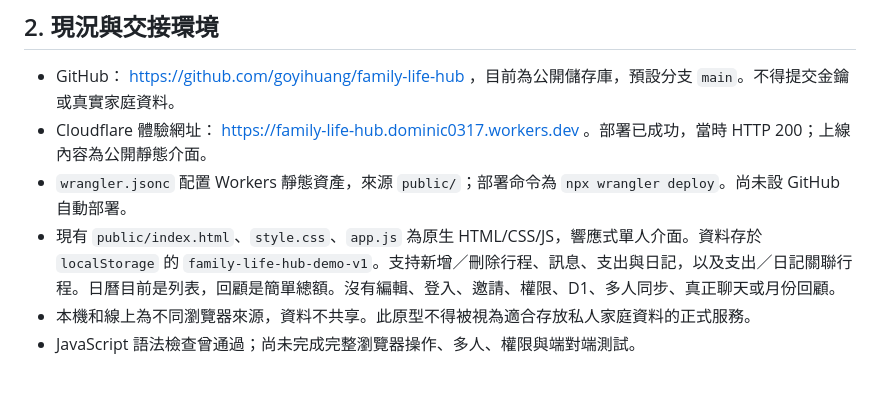
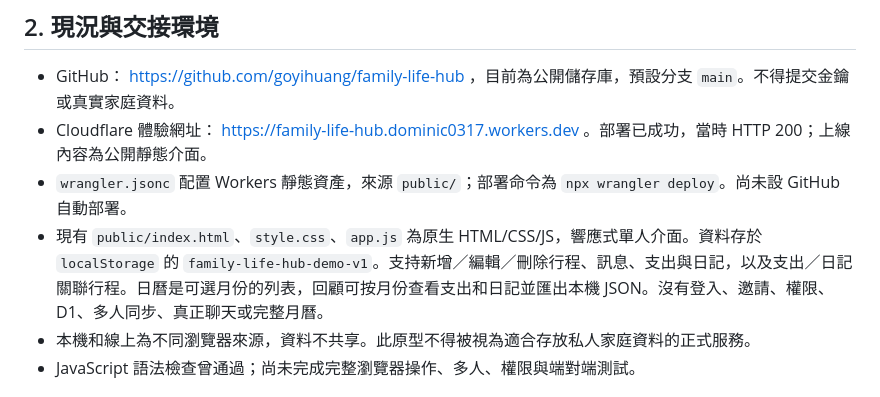
Before and after one commit to goyihuang/family-life-hub, a Markdown page: PRD.md, the part around the change. Drawn GitHub-style.

Commit message:
Improve prototype and update project documentation

```diff
--- a/PRD.md
+++ b/PRD.md
@@ -13,7 +13,7 @@
 - GitHub： https://github.com/goyihuang/family-life-hub ，目前為公開儲存庫，預設分支 `main`。不得提交金鑰或真實家庭資料。
 - Cloudflare 體驗網址： https://family-life-hub.dominic0317.workers.dev 。部署已成功，當時 HTTP 200；上線內容為公開靜態介面。
 - `wrangler.jsonc` 配置 Workers 靜態資產，來源 `public/`；部署命令為 `npx wrangler deploy`。尚未設 GitHub 自動部署。
-- 現有 `public/index.html`、`style.css`、`app.js` 為原生 HTML/CSS/JS，響應式單人介面。資料存於 `localStorage` 的 `family-life-hub-demo-v1`。支持新增／刪除行程、訊息、支出與日記，以及支出／日記關聯行程。日曆目前是列表，回顧是簡單總額。沒有編輯、登入、邀請、權限、D1、多人同步、真正聊天或月份回顧。
+- 現有 `public/index.html`、`style.css`、`app.js` 為原生 HTML/CSS/JS，響應式單人介面。資料存於 `localStorage` 的 `family-life-hub-demo-v1`。支持新增／編輯／刪除行程、訊息、支出與日記，以及支出／日記關聯行程。日曆是可選月份的列表，回顧可按月份查看支出和日記並匯出本機 JSON。沒有登入、邀請、權限、D1、多人同步、真正聊天或完整月曆。
 - 本機和線上為不同瀏覽器來源，資料不共享。此原型不得被視為適合存放私人家庭資料的正式服務。
 - JavaScript 語法檢查曾通過；尚未完成完整瀏覽器操作、多人、權限與端對端測試。
 
```
